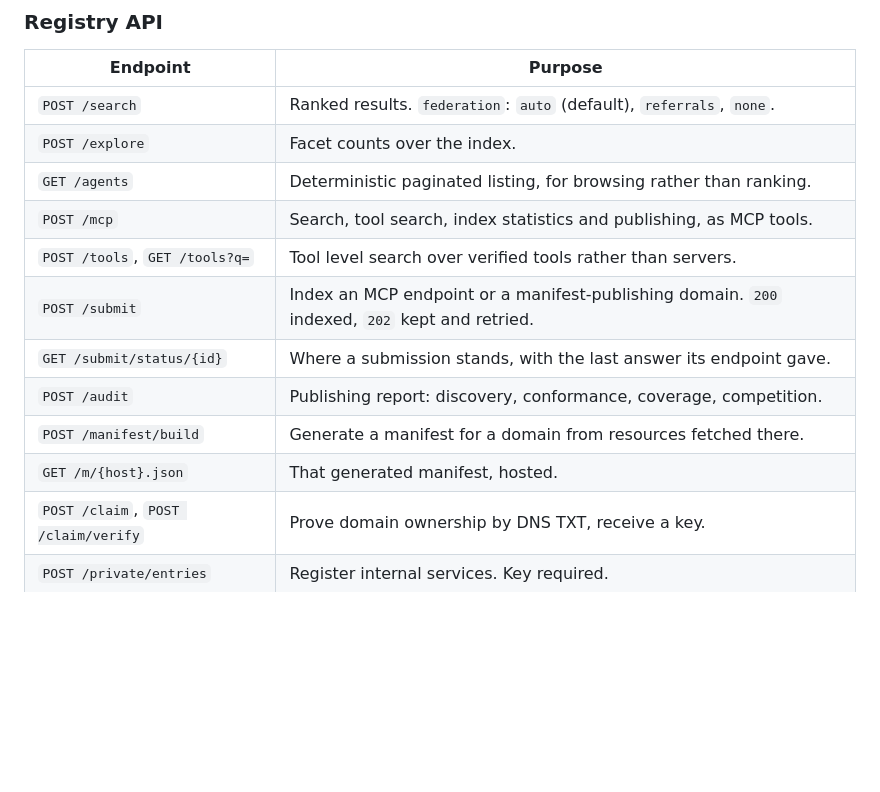
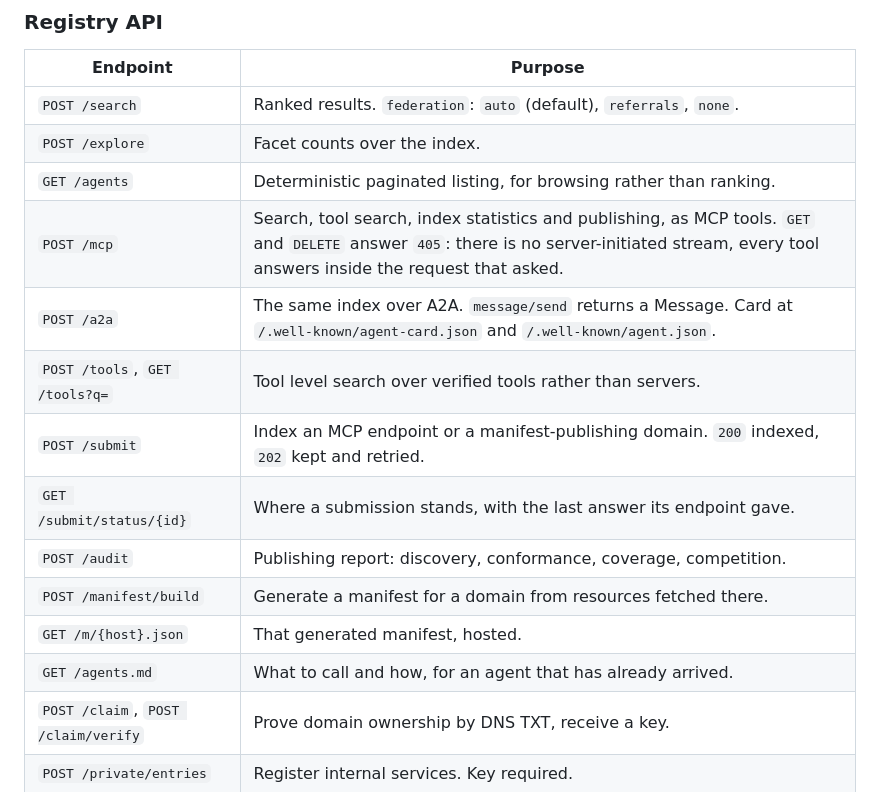
Before and after one commit to neuronto/agentic-resource-discovery, a Markdown page: README.md, the part around the change. Drawn GitHub-style; blank space fills up the shorter version.

Commit message:
Document the A2A binding, agents.md, and the 405 on GET

```diff
--- a/README.md
+++ b/README.md
@@ -141,13 +141,15 @@ claude mcp add --transport http neuronto https://neuronto.com/mcp
 | `POST /search` | Ranked results. `federation`: `auto` (default), `referrals`, `none`. |
 | `POST /explore` | Facet counts over the index. |
 | `GET /agents` | Deterministic paginated listing, for browsing rather than ranking. |
-| `POST /mcp` | Search, tool search, index statistics and publishing, as MCP tools. |
+| `POST /mcp` | Search, tool search, index statistics and publishing, as MCP tools. `GET` and `DELETE` answer `405`: there is no server-initiated stream, every tool answers inside the request that asked. |
+| `POST /a2a` | The same index over A2A. `message/send` returns a Message. Card at `/.well-known/agent-card.json` and `/.well-known/agent.json`. |
 | `POST /tools`, `GET /tools?q=` | Tool level search over verified tools rather than servers. |
 | `POST /submit` | Index an MCP endpoint or a manifest-publishing domain. `200` indexed, `202` kept and retried. |
 | `GET /submit/status/{id}` | Where a submission stands, with the last answer its endpoint gave. |
 | `POST /audit` | Publishing report: discovery, conformance, coverage, competition. |
 | `POST /manifest/build` | Generate a manifest for a domain from resources fetched there. |
 | `GET /m/{host}.json` | That generated manifest, hosted. |
+| `GET /agents.md` | What to call and how, for an agent that has already arrived. |
 | `POST /claim`, `POST /claim/verify` | Prove domain ownership by DNS TXT, receive a key. |
 | `POST /private/entries` | Register internal services. Key required. |
 | `GET /bench`, `GET /adoption` | Retrieval measurement, and who publishes a manifest. |
```
